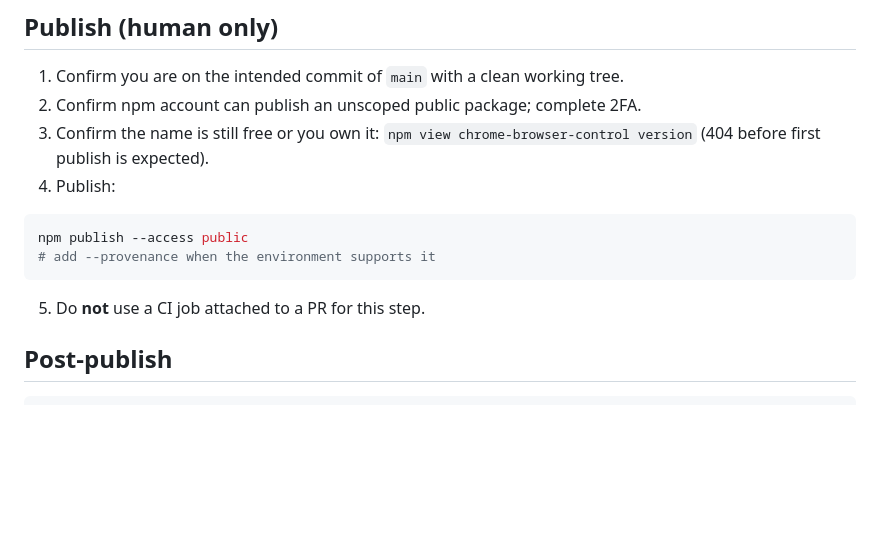
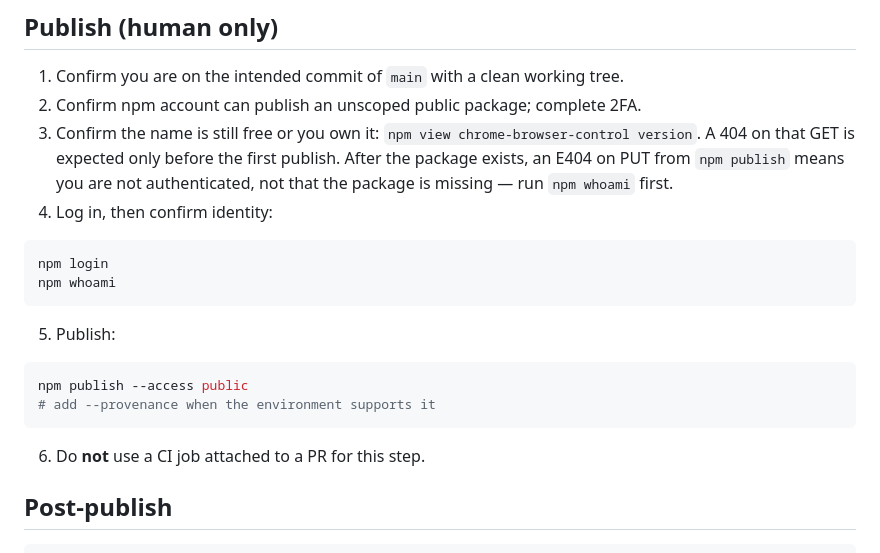
Before and after one commit to vKongv/chrome-browser-control, a Markdown page: docs/publish-checklist.md, the part around the change. Rendered like a GitHub page; blank space fills up the shorter version.

Commit message:
docs: record that an E404 on publish means unauthenticated (#34)
The 0.4.0 publish failed with E404 on PUT because the maintainer was
not logged in. npm whoami returned 401. The checklist treated that
404 as the expected first-publish miss.

````diff
--- a/docs/publish-checklist.md
+++ b/docs/publish-checklist.md
@@ -69,15 +69,22 @@ npm run mcp
 
 1. Confirm you are on the intended commit of `main` with a clean working tree.
 2. Confirm npm account can publish an unscoped public package; complete 2FA.
-3. Confirm the name is still free or you own it: `npm view chrome-browser-control version` (404 before first publish is expected).
-4. Publish:
+3. Confirm the name is still free or you own it: `npm view chrome-browser-control version`. A 404 on that GET is expected only before the first publish. After the package exists, an E404 on PUT from `npm publish` means you are not authenticated, not that the package is missing — run `npm whoami` first.
+4. Log in, then confirm identity:
+
+```bash
+npm login
+npm whoami
+```
+
+5. Publish:
 
 ```bash
 npm publish --access public
 # add --provenance when the environment supports it
 ```
 
-5. Do **not** use a CI job attached to a PR for this step.
+6. Do **not** use a CI job attached to a PR for this step.
 
 ## Post-publish
 
````
